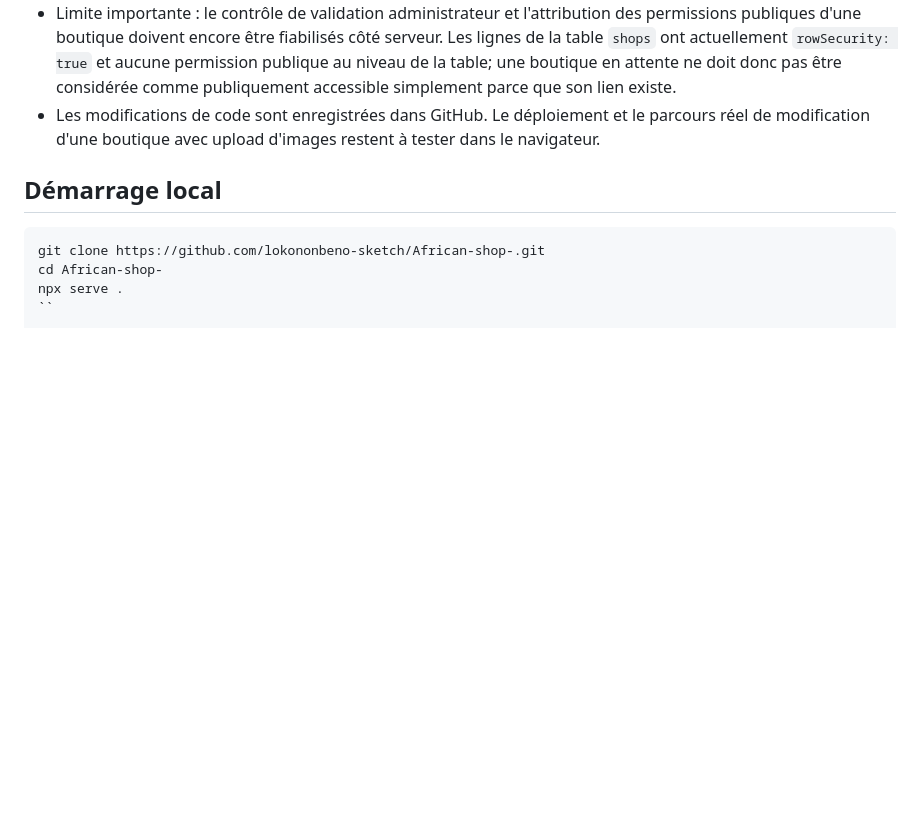
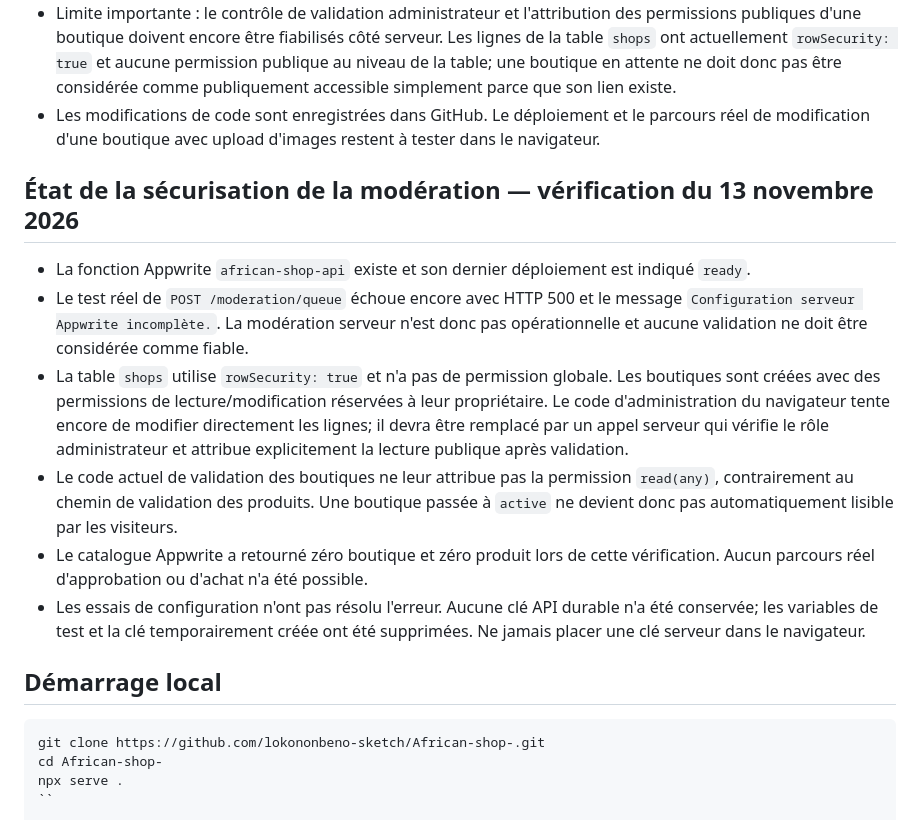
Before and after one commit to lokononbeno-sketch/African-shop-, a Markdown page: README.md, the part around the change. GitHub-like rendering; blank space fills up the shorter version.

Commit message:
Document verified moderation API blocker and row permissions

````diff
--- a/README.md
+++ b/README.md
@@ -43,6 +43,15 @@ La lecture du catalogue public est maintenant reliée à TablesDB via `catalogue
 - Limite importante : le contrôle de validation administrateur et l'attribution des permissions publiques d'une boutique doivent encore être fiabilisés côté serveur. Les lignes de la table `shops` ont actuellement `rowSecurity: true` et aucune permission publique au niveau de la table; une boutique en attente ne doit donc pas être considérée comme publiquement accessible simplement parce que son lien existe.
 - Les modifications de code sont enregistrées dans GitHub. Le déploiement et le parcours réel de modification d'une boutique avec upload d'images restent à tester dans le navigateur.
 
+## État de la sécurisation de la modération — vérification du 13 novembre 2026
+
+- La fonction Appwrite `african-shop-api` existe et son dernier déploiement est indiqué `ready`.
+- Le test réel de `POST /moderation/queue` échoue encore avec HTTP 500 et le message `Configuration serveur Appwrite incomplète.`. La modération serveur n'est donc pas opérationnelle et aucune validation ne doit être considérée comme fiable.
+- La table `shops` utilise `rowSecurity: true` et n'a pas de permission globale. Les boutiques sont créées avec des permissions de lecture/modification réservées à leur propriétaire. Le code d'administration du navigateur tente encore de modifier directement les lignes; il devra être remplacé par un appel serveur qui vérifie le rôle administrateur et attribue explicitement la lecture publique après validation.
+- Le code actuel de validation des boutiques ne leur attribue pas la permission `read(any)`, contrairement au chemin de validation des produits. Une boutique passée à `active` ne devient donc pas automatiquement lisible par les visiteurs.
+- Le catalogue Appwrite a retourné zéro boutique et zéro produit lors de cette vérification. Aucun parcours réel d'approbation ou d'achat n'a été possible.
+- Les essais de configuration n'ont pas résolu l'erreur. Aucune clé API durable n'a été conservée; les variables de test et la clé temporairement créée ont été supprimées. Ne jamais placer une clé serveur dans le navigateur.
+
 ## Démarrage local
 
 ```bash
````
